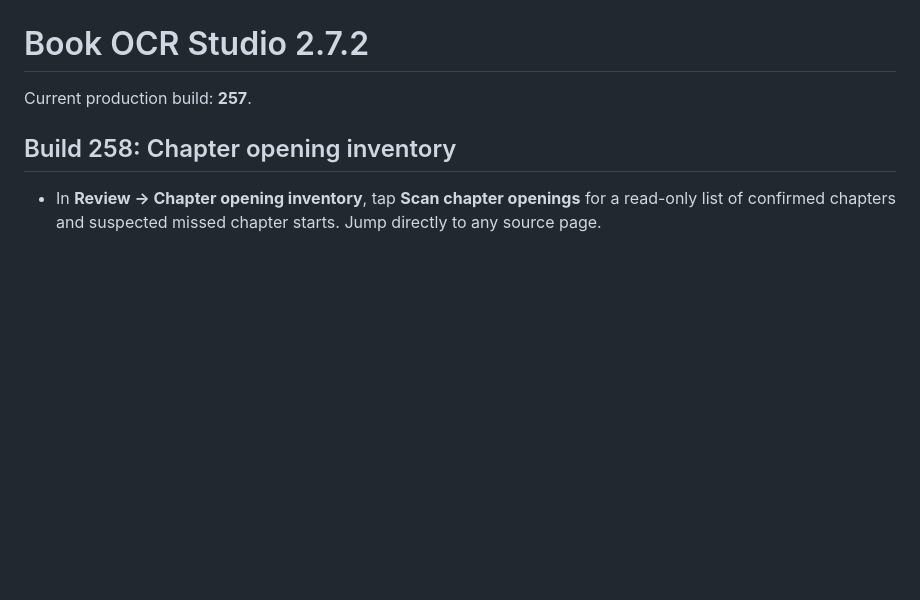
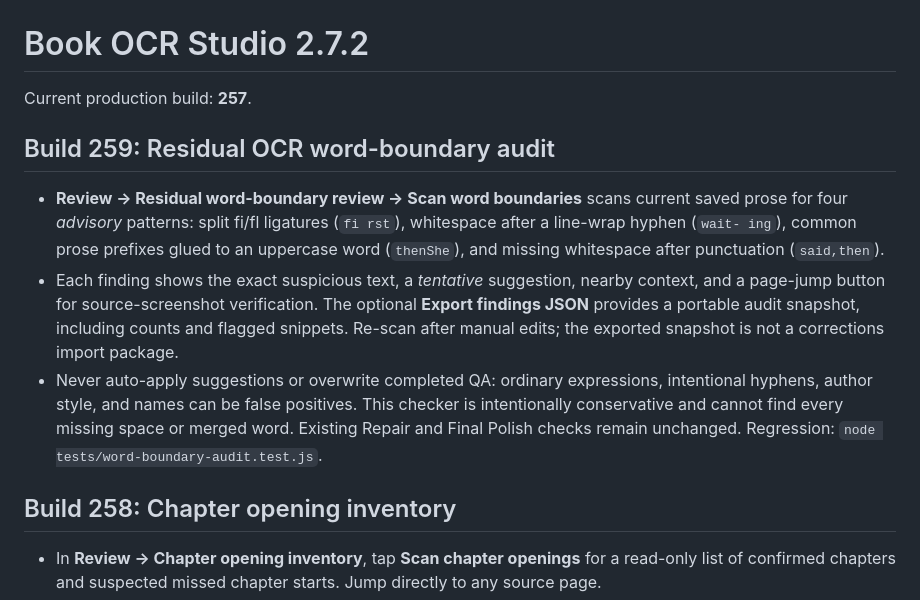
Before and after one commit to jedavid33-design/book-ocr-studio, a Markdown page: README.md, the part around the change. Drawn GitHub-style; blank space fills up the shorter version.

Commit message:
Document Build 259 advisory residual OCR boundary review

```diff
--- a/README.md
+++ b/README.md
@@ -1,6 +1,11 @@
 # Book OCR Studio 2.7.2
 
 Current production build: **257**.
+
+## Build 259: Residual OCR word-boundary audit
+- **Review → Residual word-boundary review → Scan word boundaries** scans current saved prose for four *advisory* patterns: split fi/fl ligatures (`fi rst`), whitespace after a line-wrap hyphen (`wait- ing`), common prose prefixes glued to an uppercase word (`thenShe`), and missing whitespace after punctuation (`said,then`).
+- Each finding shows the exact suspicious text, a *tentative* suggestion, nearby context, and a page-jump button for source-screenshot verification. The optional **Export findings JSON** provides a portable audit snapshot, including counts and flagged snippets. Re-scan after manual edits; the exported snapshot is not a corrections import package.
+- Never auto-apply suggestions or overwrite completed QA: ordinary expressions, intentional hyphens, author style, and names can be false positives. This checker is intentionally conservative and cannot find every missing space or merged word. Existing Repair and Final Polish checks remain unchanged. Regression: `node tests/word-boundary-audit.test.js`.
 
 ## Build 258: Chapter opening inventory
 - In **Review → Chapter opening inventory**, tap **Scan chapter openings** for a read-only list of confirmed chapters and suspected missed chapter starts. Jump directly to any source page.
```
